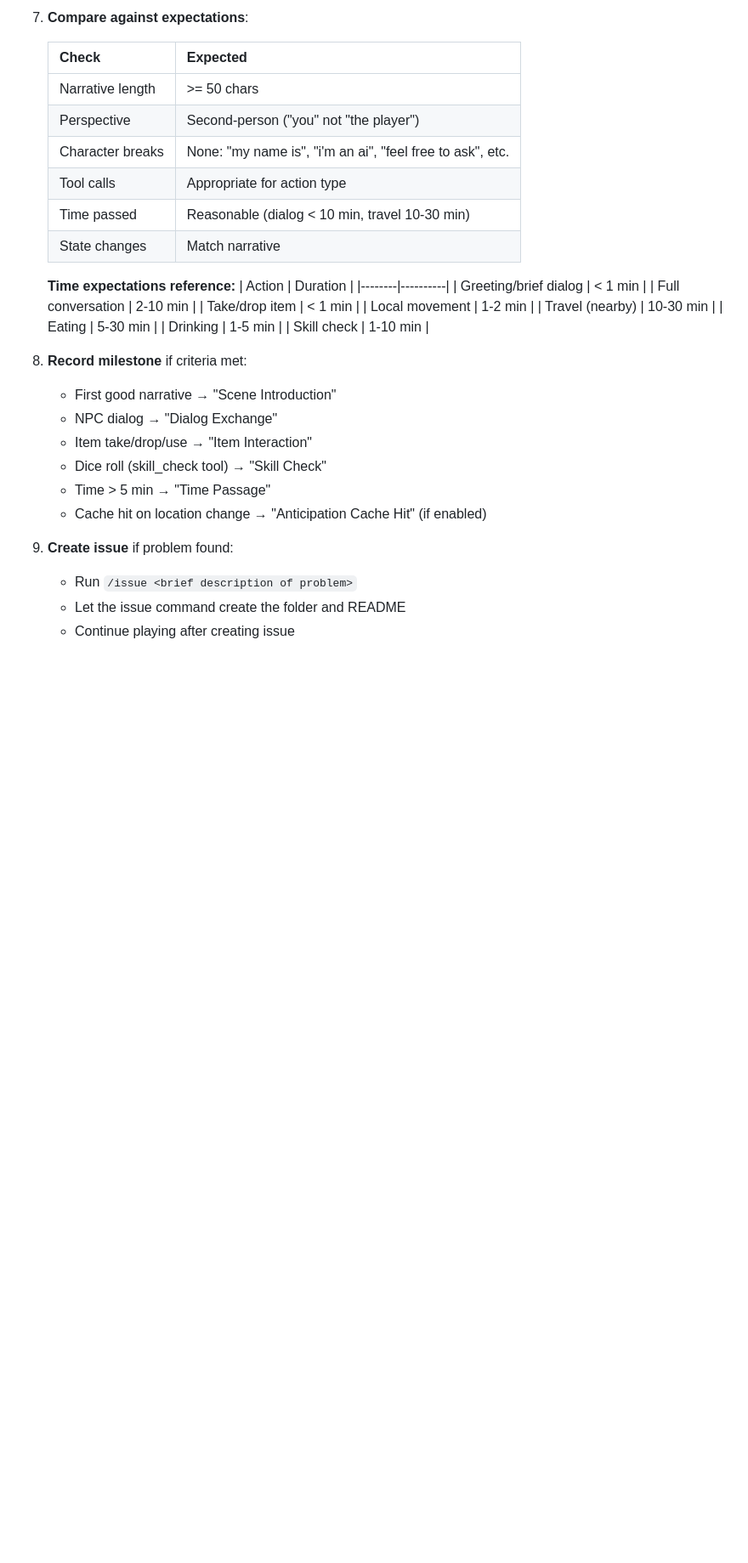
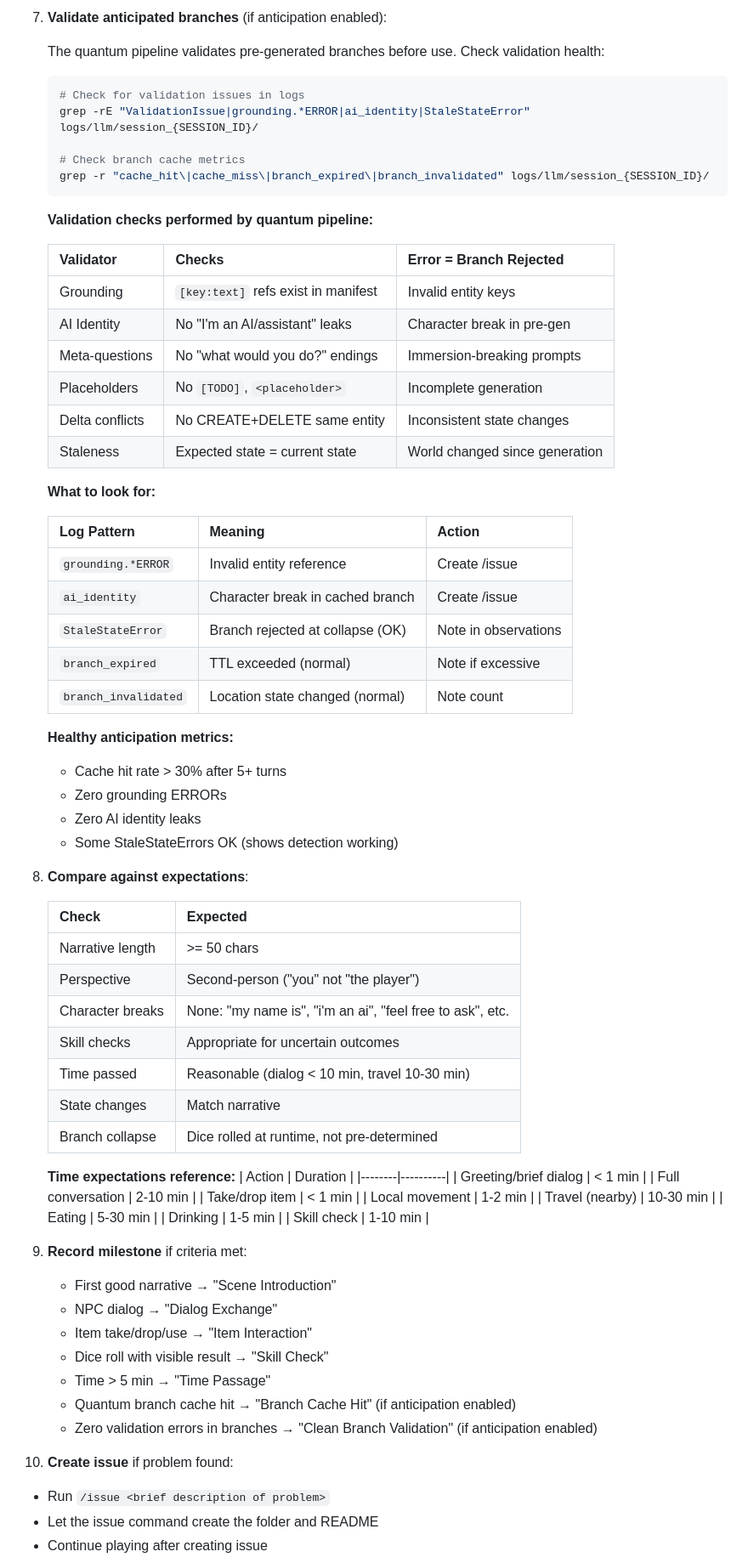
Before and after one commit to sbstnppl/rpg, a Markdown page: .claude/commands/play-test.md, the part around one of its changes. Shown at 85% size. GitHub-like rendering; blank space fills up the shorter version.

````diff
--- a/.claude/commands/play-test.md
+++ b/.claude/commands/play-test.md
@@ -95,14 +103,54 @@ Execute each turn by
 
-7. **Compare against expectations**:
+7. **Validate anticipated branches** (if anticipation enabled):
+
+   The quantum pipeline validates pre-generated branches before use. Check validation health:
+
+   ```bash
+   # Check for validation issues in logs
+   grep -rE "ValidationIssue|grounding.*ERROR|ai_identity|StaleStateError" logs/llm/session_{SESSION_ID}/
+
+   # Check branch cache metrics
+   grep -r "cache_hit\|cache_miss\|branch_expired\|branch_invalidated" logs/llm/session_{SESSION_ID}/
+   ```
+
+   **Validation checks performed by quantum pipeline:**
+
+   | Validator | Checks | Error = Branch Rejected |
+   |-----------|--------|-------------------------|
+   | Grounding | `[key:text]` refs exist in manifest | Invalid entity keys |
+   | AI Identity | No "I'm an AI/assistant" leaks | Character break in pre-gen |
+   | Meta-questions | No "what would you do?" endings | Immersion-breaking prompts |
+   | Placeholders | No `[TODO]`, `<placeholder>` | Incomplete generation |
+   | Delta conflicts | No CREATE+DELETE same entity | Inconsistent state changes |
+   | Staleness | Expected state = current state | World changed since generation |
+
+   **What to look for:**
+
+   | Log Pattern | Meaning | Action |
+   |-------------|---------|--------|
+   | `grounding.*ERROR` | Invalid entity reference | Create /issue |
+   | `ai_identity` | Character break in cached branch | Create /issue |
+   | `StaleStateError` | Branch rejected at collapse (OK) | Note in observations |
+   | `branch_expired` | TTL exceeded (normal) | Note if excessive |
+   | `branch_invalidated` | Location state changed (normal) | Note count |
+
+   **Healthy anticipation metrics:**
+   - Cache hit rate > 30% after 5+ turns
+   - Zero grounding ERRORs
+   - Zero AI identity leaks
+   - Some StaleStateErrors OK (shows detection working)
+
+8. **Compare against expectations**:
 
    | Check | Expected |
    |-------|----------|
    | Narrative length | >= 50 chars |
    | Perspective | Second-person ("you" not "the player") |
    | Character breaks | None: "my name is", "i'm an ai", "feel free to ask", etc. |
-   | Tool calls | Appropriate for action type |
+   | Skill checks | Appropriate for uncertain outcomes |
    | Time passed | Reasonable (dialog < 10 min, travel 10-30 min) |
    | State changes | Match narrative |
+   | Branch collapse | Dice rolled at runtime, not pre-determined |
 
    **Time expectations reference:**
    | Action | Duration |
@@ -116,15 +164,16 @@ Execute each turn by
    | Drinking | 1-5 min |
    | Skill check | 1-10 min |
 
-8. **Record milestone** if criteria met:
+9. **Record milestone** if criteria met:
    - First good narrative → "Scene Introduction"
    - NPC dialog → "Dialog Exchange"
    - Item take/drop/use → "Item Interaction"
-   - Dice roll (skill_check tool) → "Skill Check"
+   - Dice roll with visible result → "Skill Check"
    - Time > 5 min → "Time Passage"
-   - Cache hit on location change → "Anticipation Cache Hit" (if enabled)
+   - Quantum branch cache hit → "Branch Cache Hit" (if anticipation enabled)
+   - Zero validation errors in branches → "Clean Branch Validation" (if anticipation enabled)
 
-9. **Create issue** if problem found:
+10. **Create issue** if problem found:
    - Run `/issue <brief description of problem>`
    - Let the issue command create the folder and README
    - Continue playing after creating issue
````
Also changed, not shown: other parts of .claude/commands/play-test.md (+60 -21 lines).
